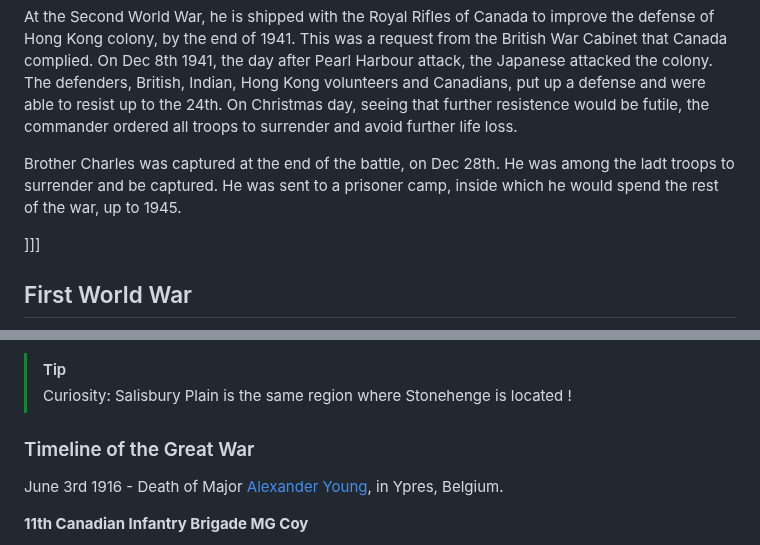
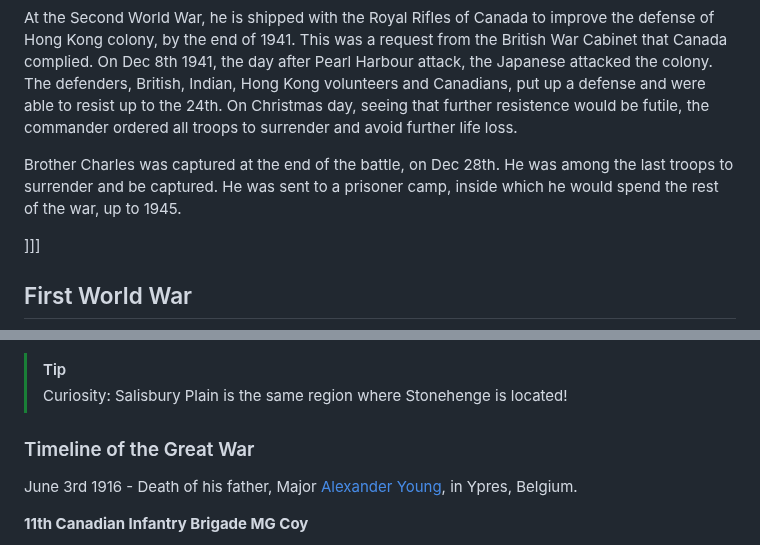
Before and after one commit to torjc01/4eSoldat, a Markdown page: README.md, 2 parts joined by grey strips. Drawn GitHub-style.

```diff
--- a/README.md
+++ b/README.md
@@ -53,7 +53,7 @@ After the Great War, he joined the Royal Rifles of Canada and rose through the r
 
 At the Second World War, he is shipped with the Royal Rifles of Canada to improve the defense of Hong Kong colony, by the end of 1941. This was a request from the British War Cabinet that Canada complied. On Dec 8th 1941, the day after Pearl Harbour attack, the Japanese attacked the colony. The defenders, British, Indian, Hong Kong volunteers and Canadians, put up a defense and were able to resist up to the 24th. On Christmas day, seeing that further resistence would be futile, the commander ordered all troops to surrender and avoid further life loss.
 
-Brother Charles was captured at the end of the battle, on Dec 28th. He was among the ladt troops to surrender and be captured. He was sent to a prisoner camp, inside which he would spend the rest of the war, up to 1945.
+Brother Charles was captured at the end of the battle, on Dec 28th. He was among the last troops to surrender and be captured. He was sent to a prisoner camp, inside which he would spend the rest of the war, up to 1945.
 
 ]]]
 
@@ -83,11 +83,11 @@ Brother Charles was captured at the end of the battle, on Dec 28th. He was among
 Sgt Charles Alexander served in the 8th Regiment "Royal Rifles" from 1908. With the ecclosion of the war, details from the 8th, 9th and 87th regiments were put on active service for local protection duty. On Aug 10 1914, the 12th Battalion, CEF was authorized and elements from these regiments composed its contingent. [^8thReg]. Sgt Charles Alexander is considered fit for active duty overseas on Sept 29 1914, by Dr R A Sutherland, Capt AMC, and embarks towards Great Britain aboard the SS Scotian, arriving in England Oct 14th 1914. [^Voyage]? The battalion keeps embarked until the 25th, when it is authorized to disembark and mach towards the Bustard Camp, on the Salisbury Plain[^Salisbury].
 
 > [!TIP]
-> Curiosity: Salisbury Plain is the same region where Stonehenge is located !
+> Curiosity: Salisbury Plain is the same region where Stonehenge is located!
 
 ### Timeline of the Great War
 
-June 3rd 1916 - Death of Major [Alexander Young](./ayoung.md), in Ypres, Belgium.
+June 3rd 1916 - Death of his father, Major [Alexander Young](./ayoung.md), in Ypres, Belgium.
 
 **11th Canadian Infantry Brigade MG Coy**
 - Aug 12th 1916 - Disembark at Le Havre
```
